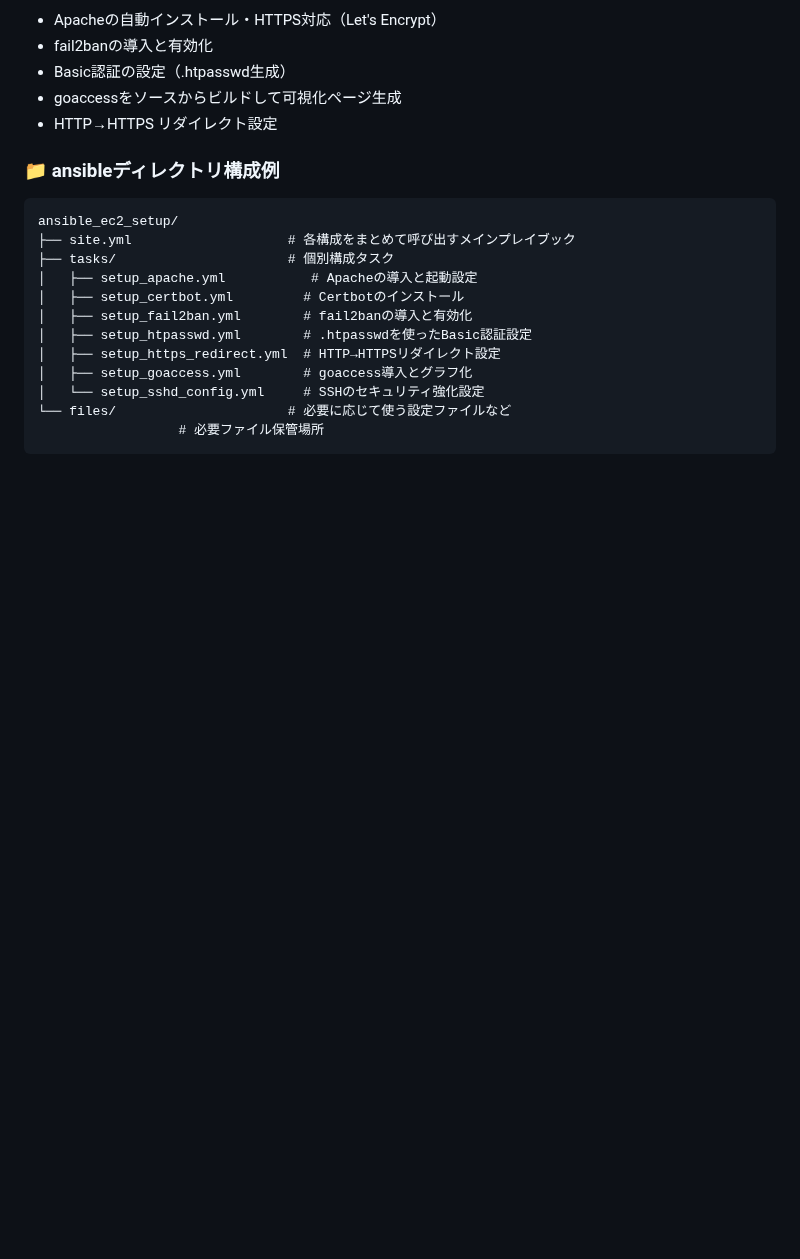
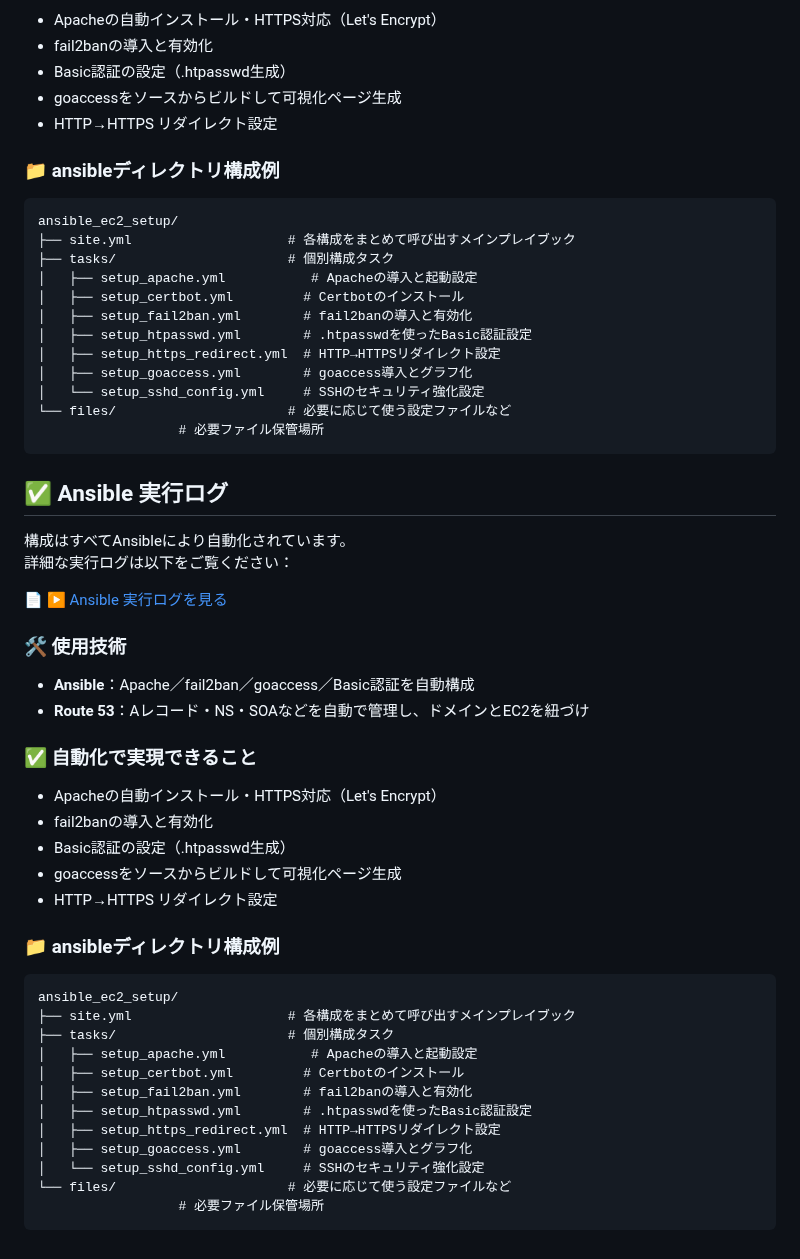
Before and after one commit to renzoku1875/ec2-https-webserver, a Markdown page: README.md, the part around one of its changes. Drawn GitHub-style; blank space fills up the shorter version.

````diff
--- a/README.md
+++ b/README.md
@@ -115,3 +203,39 @@ ansible_ec2_setup/
 └── files/                      # 必要に応じて使う設定ファイルなど
                   # 必要ファイル保管場所
 ```
+## ✅ Ansible 実行ログ
+
+構成はすべてAnsibleにより自動化されています。
+詳細な実行ログは以下をご覧ください：
+
+📄 [▶ Ansible 実行ログを見る](./ansible-output.txt)
+
+### 🛠 使用技術
+
+* **Ansible**：Apache／fail2ban／goaccess／Basic認証を自動構成
+* **Route 53**：Aレコード・NS・SOAなどを自動で管理し、ドメインとEC2を紐づけ
+
+### ✅ 自動化で実現できること
+
+* Apacheの自動インストール・HTTPS対応（Let's Encrypt）
+* fail2banの導入と有効化
+* Basic認証の設定（.htpasswd生成）
+* goaccessをソースからビルドして可視化ページ生成
+* HTTP→HTTPS リダイレクト設定
+
+### 📁 ansibleディレクトリ構成例
+
+```plaintext
+ansible_ec2_setup/
+├── site.yml                    # 各構成をまとめて呼び出すメインプレイブック
+├── tasks/                      # 個別構成タスク
+│   ├── setup_apache.yml           # Apacheの導入と起動設定
+│   ├── setup_certbot.yml         # Certbotのインストール
+│   ├── setup_fail2ban.yml        # fail2banの導入と有効化
+│   ├── setup_htpasswd.yml        # .htpasswdを使ったBasic認証設定
+│   ├── setup_https_redirect.yml  # HTTP→HTTPSリダイレクト設定
+│   ├── setup_goaccess.yml        # goaccess導入とグラフ化
+│   └── setup_sshd_config.yml     # SSHのセキュリティ強化設定
+└── files/                      # 必要に応じて使う設定ファイルなど
+                  # 必要ファイル保管場所
+```
````
Also changed, not shown: other parts of README.md (+88 -0 lines).
